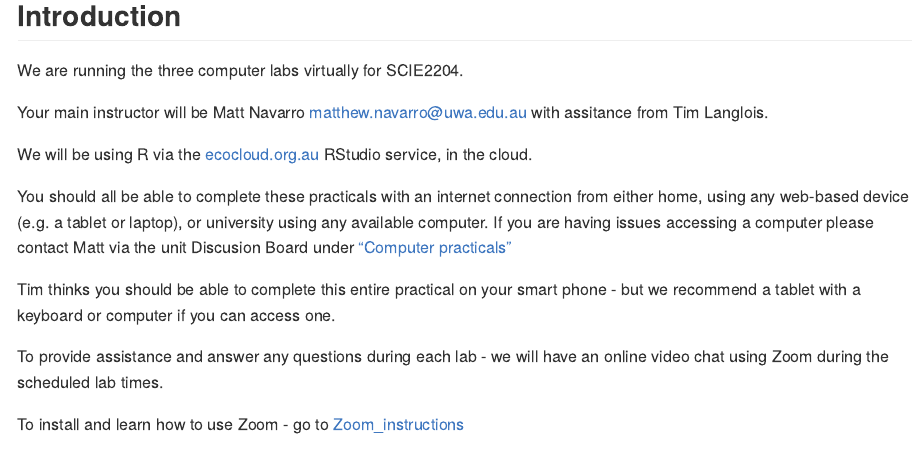
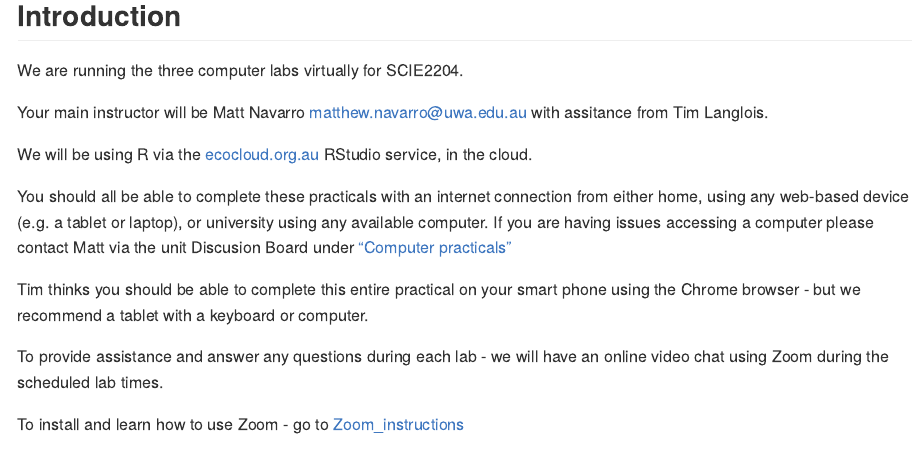
Before and after one commit to UWA-SCIE2204-Marine-Systems/1-instructions, an R Markdown document (1-lab-schedule-and-instructions.Rmd): the page in a window 1100 px wide, from 210 px down. The pictures show the output file 1-lab-schedule-and-instructions.md that the author committed with the source, drawn offline in the style of GitHub.

```diff
--- a/1-lab-schedule-and-instructions.Rmd
+++ b/1-lab-schedule-and-instructions.Rmd
@@ -19,7 +19,7 @@
 
 You should all be able to complete these practicals with an internet connection from either home, using any web-based device (e.g. a tablet or laptop), or university using any available computer. If you are having issues accessing a computer please contact Matt via the unit Discusion Board under ["Computer practicals"](https://lms.uwa.edu.au/webapps/discussionboard/do/forum?action=list_threads&course_id=_51767_1&nav=discussion_board_entry&conf_id=_214217_1&forum_id=_232476_1)
 
-Tim thinks you should be able to complete this entire practical on your smart phone - but we recommend a tablet with a keyboard  or computer if you can access one.
+Tim thinks you should be able to complete this entire practical on your smart phone using the Chrome browser - but we recommend a tablet with a keyboard or computer.
 
 To provide assistance and answer any questions during each lab - we will have an online video chat using Zoom during the scheduled lab times.
 
```
Also changed, not shown: 1-lab-schedule-and-instructions.md, README.md.
